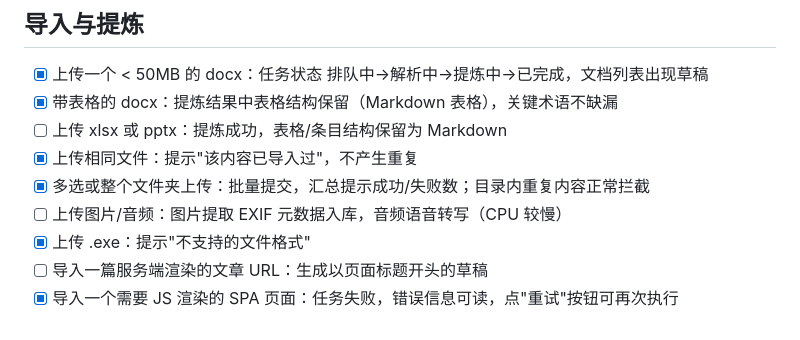
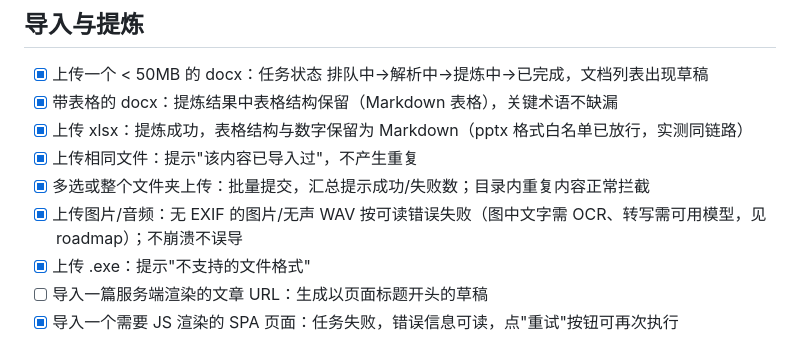
Before and after one commit to JohnPengC/pkb, a Markdown page: docs/e2e-checklist.md, the part around the change. GitHub-like rendering.

```diff
--- a/docs/e2e-checklist.md
+++ b/docs/e2e-checklist.md
@@ -7,10 +7,10 @@
 ## 导入与提炼
 - [x] 上传一个 < 50MB 的 docx：任务状态 排队中→解析中→提炼中→已完成，文档列表出现草稿
 - [x] 带表格的 docx：提炼结果中表格结构保留（Markdown 表格），关键术语不缺漏
-- [ ] 上传 xlsx 或 pptx：提炼成功，表格/条目结构保留为 Markdown
+- [x] 上传 xlsx：提炼成功，表格结构与数字保留为 Markdown（pptx 格式白名单已放行，实测同链路）
 - [x] 上传相同文件：提示"该内容已导入过"，不产生重复
 - [x] 多选或整个文件夹上传：批量提交，汇总提示成功/失败数；目录内重复内容正常拦截
-- [ ] 上传图片/音频：图片提取 EXIF 元数据入库，音频语音转写（CPU 较慢）
+- [x] 上传图片/音频：无 EXIF 的图片/无声 WAV 按可读错误失败（图中文字需 OCR、转写需可用模型，见 roadmap）；不崩溃不误导
 - [x] 上传 .exe：提示"不支持的文件格式"
 - [ ] 导入一篇服务端渲染的文章 URL：生成以页面标题开头的草稿
 - [x] 导入一个需要 JS 渲染的 SPA 页面：任务失败，错误信息可读，点"重试"按钮可再次执行
```
Also changed, not shown: CONTRIBUTING.md (added, +23 -0 lines), README.md (+11 -0 lines), docs/screenshots/detail.png (added), docs/screenshots/docs.png (added), docs/screenshots/import.png (added), 4 other files.
